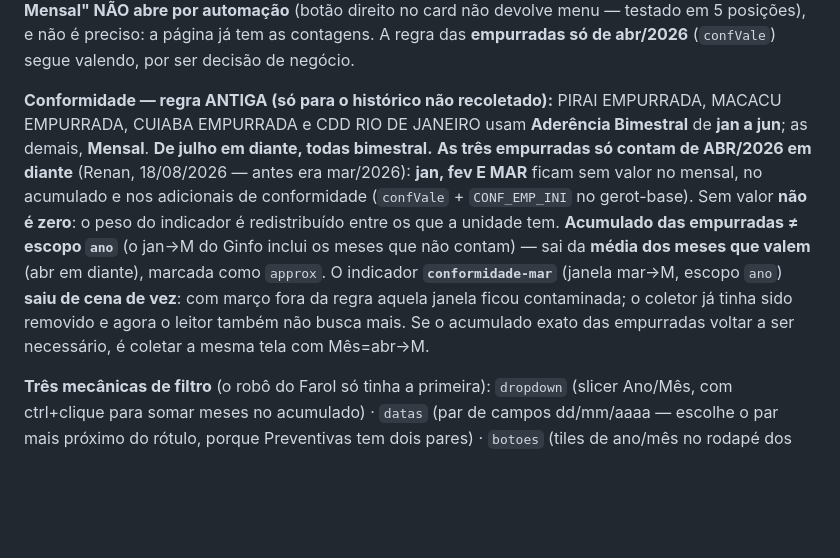
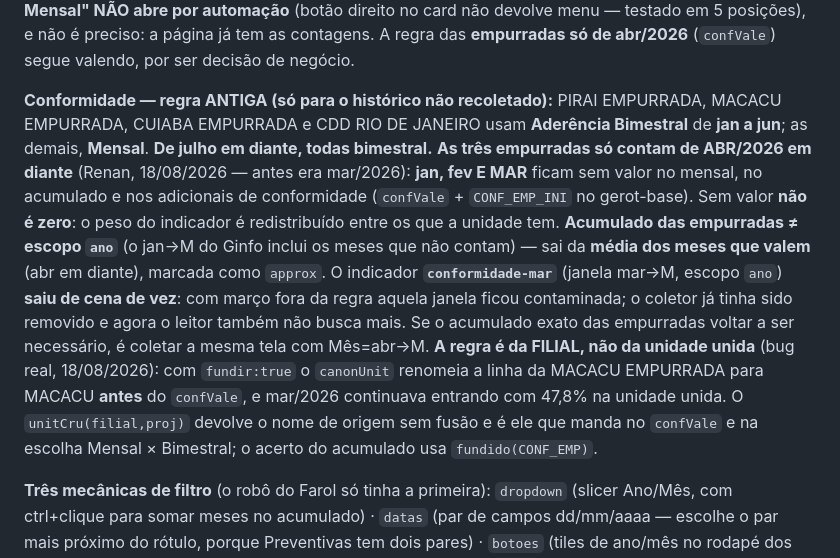
Before and after one commit to fortesindicadores-byte/Projeto-BI-App, a Markdown page: CLAUDE.md, the part around the change. GitHub-like rendering; blank space fills up the shorter version.

Commit message:
CLAUDE.md: conformidade das empurradas é regra de filial, não da unidade unida (#702)
Claude-Session: https://claude.ai/code/session_01CoPzrx19nUHZqody5fEJUg

Co-authored-by: Claude <noreply@anthropic.com>

```diff
--- a/CLAUDE.md
+++ b/CLAUDE.md
@@ -959,7 +959,7 @@ Automatiza a planilha **Frota de Elite** (`1DXmjzj2KRrTdQxmvXRclGxhBeDMwoIoLvORq
 
 **CONFORMIDADE — REGRA NOVA DO GINFO (08/2026), substitui tudo abaixo:** o BI passou a medir a aderência pelo **prazo de vencimento** de cada equipamento (**WH** = Armazém/Apoio, 30 dias · **DU** = demais projetos, 60 dias), acabando com a queda artificial para ~50% no 1º mês do bimestre. Com isso **acabou a distinção Mensal × Bimestral** — a periodicidade já está embutida no status. A tela `1.2 - ADERÊNCIA CONFORMIDADE` agora traz a tabela por Filial com **cinco contagens**: `Nunca Realizado · Não Realizado · Realizado Fora Prazo · Realizado Dentro Prazo · No Prazo`, e **Aderência = (Dentro Prazo + No Prazo) ÷ soma das cinco** (conferido contra a tela: CUIABA 39,62%, PELOTAS 67,36%, NOVA FRIBURGO 67,50%, CDD RIO 67,98%, FLORIPA 68,52%, total 73,33%). Como são contagens, **somar os meses dá o acumulado exato** → `conf` entra no `POOL_FIELDS` e o **`conformidade-mar` foi aposentado** (coletor removido; o leitor mantém o caminho antigo só como fallback para o histórico ainda não recoletado). O robô continua achando a tabela pelo header `Filial`; o **drill "Detalhes Aderência Mensal" NÃO abre por automação** (botão direito no card não devolve menu — testado em 5 posições), e não é preciso: a página já tem as contagens. A regra das **empurradas só de abr/2026** (`confVale`) segue valendo, por ser decisão de negócio.
 
-**Conformidade — regra ANTIGA (só para o histórico não recoletado):** PIRAI EMPURRADA, MACACU EMPURRADA, CUIABA EMPURRADA e CDD RIO DE JANEIRO usam **Aderência Bimestral** de **jan a jun**; as demais, **Mensal**. **De julho em diante, todas bimestral.** **As três empurradas só contam de ABR/2026 em diante** (Renan, 18/08/2026 — antes era mar/2026): **jan, fev E MAR** ficam sem valor no mensal, no acumulado e nos adicionais de conformidade (`confVale` + `CONF_EMP_INI` no gerot-base). Sem valor **não é zero**: o peso do indicador é redistribuído entre os que a unidade tem. **Acumulado das empurradas ≠ escopo `ano`** (o jan→M do Ginfo inclui os meses que não contam) — sai da **média dos meses que valem** (abr em diante), marcada como `approx`. O indicador **`conformidade-mar`** (janela mar→M, escopo `ano`) **saiu de cena de vez**: com março fora da regra aquela janela ficou contaminada; o coletor já tinha sido removido e agora o leitor também não busca mais. Se o acumulado exato das empurradas voltar a ser necessário, é coletar a mesma tela com Mês=abr→M.
+**Conformidade — regra ANTIGA (só para o histórico não recoletado):** PIRAI EMPURRADA, MACACU EMPURRADA, CUIABA EMPURRADA e CDD RIO DE JANEIRO usam **Aderência Bimestral** de **jan a jun**; as demais, **Mensal**. **De julho em diante, todas bimestral.** **As três empurradas só contam de ABR/2026 em diante** (Renan, 18/08/2026 — antes era mar/2026): **jan, fev E MAR** ficam sem valor no mensal, no acumulado e nos adicionais de conformidade (`confVale` + `CONF_EMP_INI` no gerot-base). Sem valor **não é zero**: o peso do indicador é redistribuído entre os que a unidade tem. **Acumulado das empurradas ≠ escopo `ano`** (o jan→M do Ginfo inclui os meses que não contam) — sai da **média dos meses que valem** (abr em diante), marcada como `approx`. O indicador **`conformidade-mar`** (janela mar→M, escopo `ano`) **saiu de cena de vez**: com março fora da regra aquela janela ficou contaminada; o coletor já tinha sido removido e agora o leitor também não busca mais. Se o acumulado exato das empurradas voltar a ser necessário, é coletar a mesma tela com Mês=abr→M. **A regra é da FILIAL, não da unidade unida** (bug real, 18/08/2026): com `fundir:true` o `canonUnit` renomeia a linha da MACACU EMPURRADA para MACACU **antes** do `confVale`, e mar/2026 continuava entrando com 47,8% na unidade unida. O `unitCru(filial,proj)` devolve o nome de origem sem fusão e é ele que manda no `confVale` e na escolha Mensal × Bimestral; o acerto do acumulado usa `fundido(CONF_EMP)`.
 
 **Três mecânicas de filtro** (o robô do Farol só tinha a primeira): `dropdown` (slicer Ano/Mês, com ctrl+clique para somar meses no acumulado) · `datas` (par de campos dd/mm/aaaa — escolhe o par mais próximo do rótulo, porque Preventivas tem dois pares) · `botoes` (tiles de ano/mês no rodapé dos Pneus, com seta "‹" para revelar meses fora da faixa). Período que não aplica **aborta a coleta** — nunca grava a tela no filtro errado por cima do dado bom.
 
```
